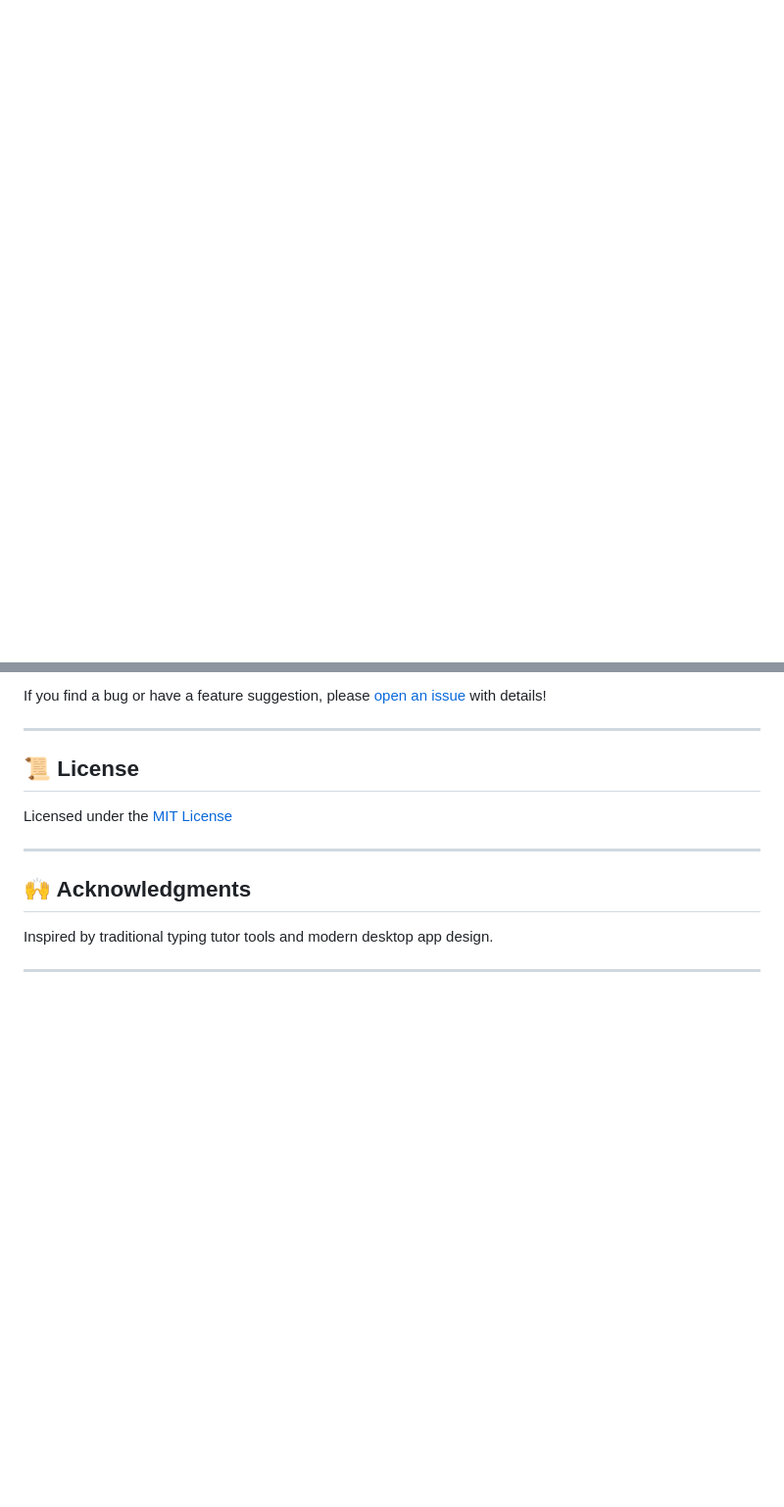
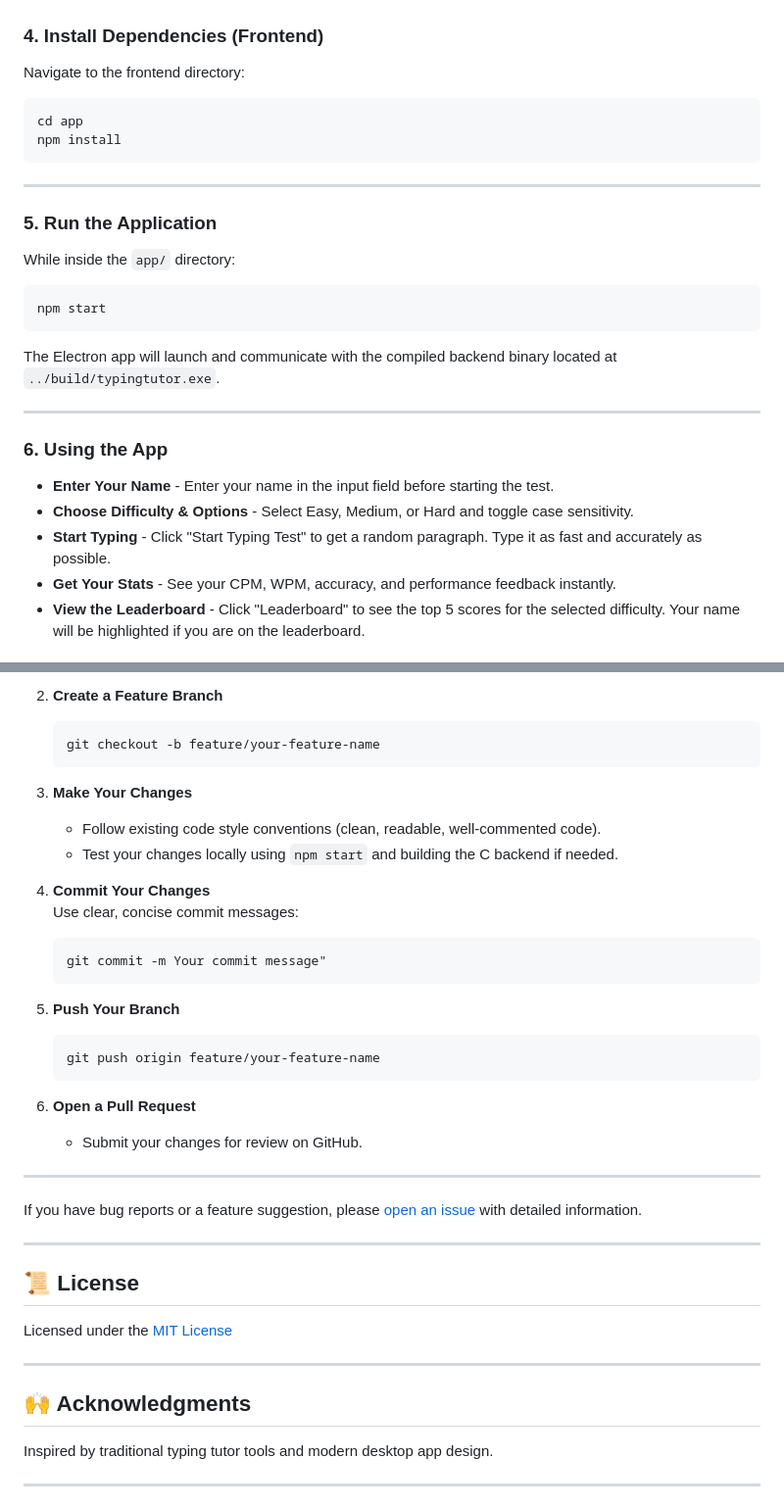
Before and after one commit to itsmenuma/Typing-Tutor, a Markdown page: README.md, 2 parts joined by grey strips. Shown: that part at 98% size. Rendered like a GitHub page; blank space fills up the shorter version.

Commit message:
Update README.md and add screenshots

````diff
--- a/README.md
+++ b/README.md
@@ -128,0 +142,31 @@ Another hard paragraph to test your typing skills!
+### 4. Install Dependencies (Frontend)
+
+Navigate to the frontend directory:
+
+```bash
+cd app
+npm install
+```
+
+---
+
+### 5. Run the Application
+
+While inside the `app/` directory:
+
+```bash
+npm start
+```
+
+The Electron app will launch and communicate with the compiled backend binary located at `../build/typingtutor.exe`.
+
+---
+
+### 6. Using the App
+
+- **Enter Your Name** - Enter your name in the input field before starting the test.
+- **Choose Difficulty & Options** - Select Easy, Medium, or Hard and toggle case sensitivity.
+- **Start Typing** - Click "Start Typing Test" to get a random paragraph. Type it as fast and accurately as possible.
+- **Get Your Stats** - See your CPM, WPM, accuracy, and performance feedback instantly.
+- **View the Leaderboard** - Click "Leaderboard" to see the top 5 scores for the selected difficulty. Your name will be highlighted if you are on the leaderboard.
+
@@ -138,5 +194,30 @@ We ❤️ contributions!
 
-If you find a bug or have a feature suggestion, please [open an issue](https://github.com/itsmenuma/Typing-Tutor/issues) with details!
+2. **Create a Feature Branch**
+   ```bash
+   git checkout -b feature/your-feature-name
+   ```
+
+3. **Make Your Changes**
+   - Follow existing code style conventions (clean, readable, well-commented code).
+   - Test your changes locally using `npm start` and building the C backend if needed.
+
+4. **Commit Your Changes**
+   Use clear, concise commit messages:
+   ```bash
+   git commit -m Your commit message"
+   ```
+
+5. **Push Your Branch**
+   ```bash
+   git push origin feature/your-feature-name
+   ```
+
+6. **Open a Pull Request**
+    - Submit your changes for review on GitHub.
+
+---
+
+If you have bug reports or a feature suggestion, please [open an issue](https://github.com/itsmenuma/Typing-Tutor/issues) with detailed information.
 
 ---
 
````
Also changed, not shown: other parts of README.md (+84 -59 lines).
